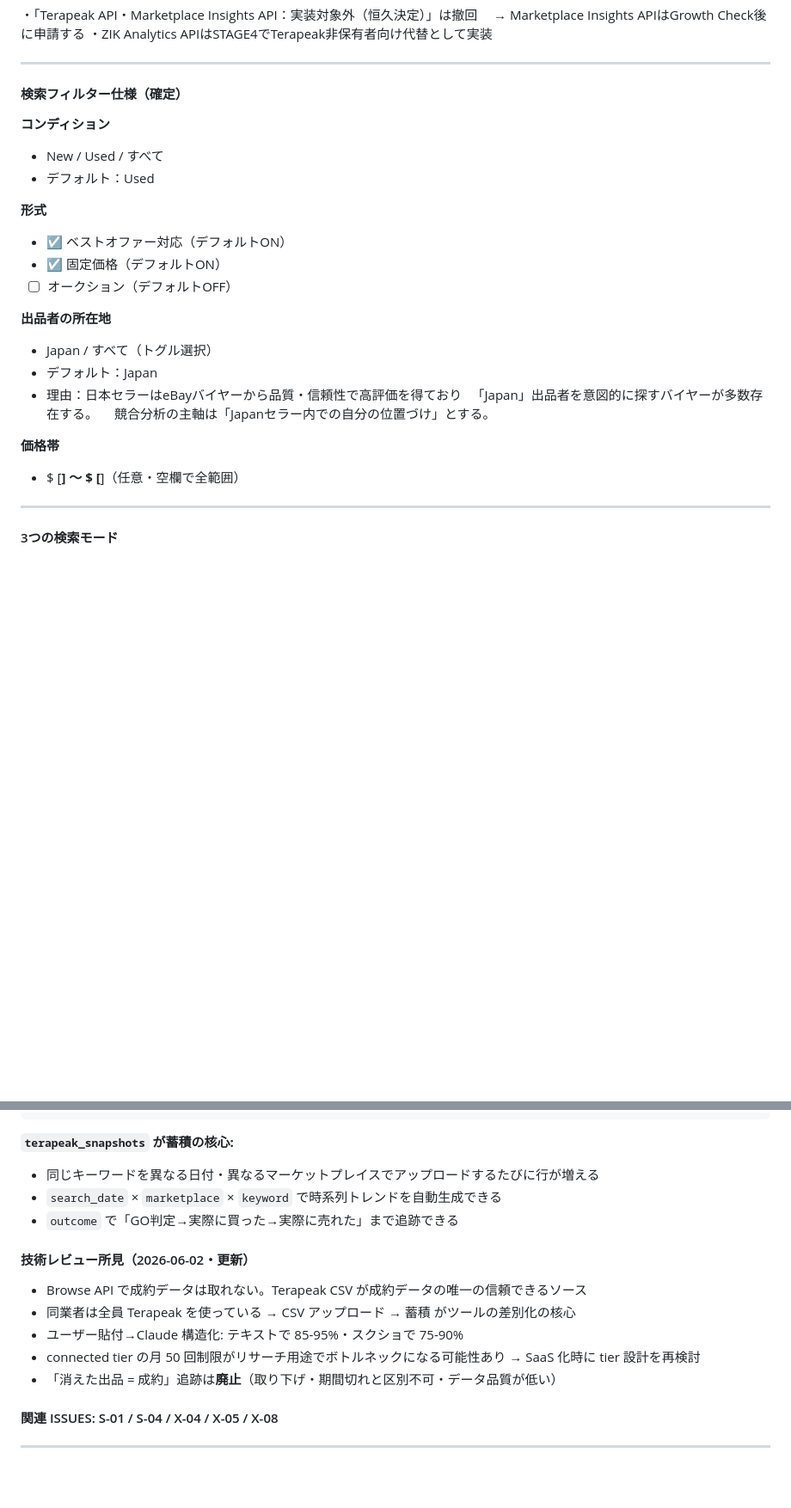
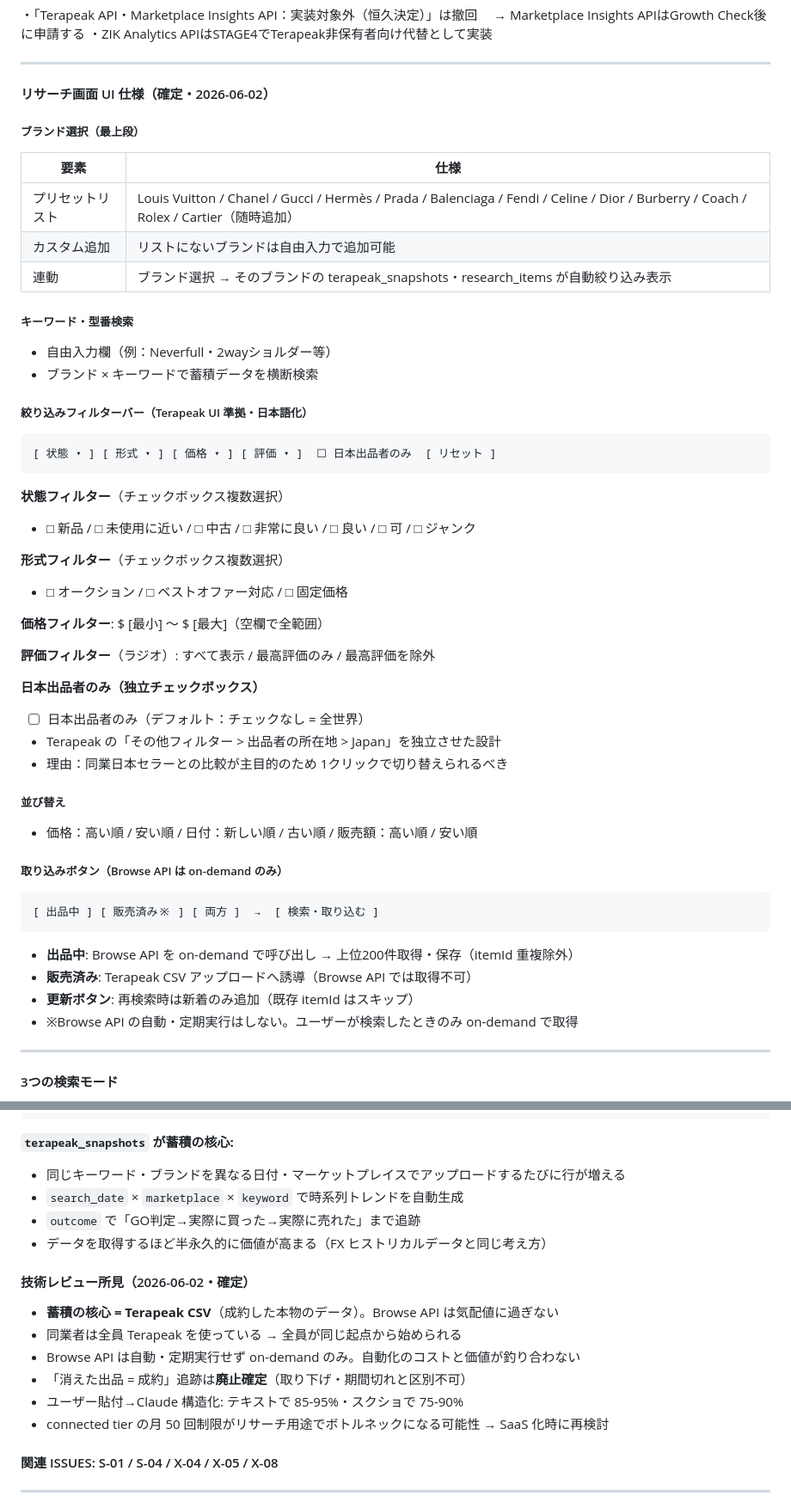
Before and after one commit to onceayeark-hash/brand-analytics, a Markdown page: CLAUDE.md, 2 parts joined by grey strips. Shown at 86% size. Rendered like a GitHub page; blank space fills up the shorter version.

Commit message:
STAGE3設計確定：Terapeak蓄積型アーキテクチャ・リサーチUI仕様
蓄積の核心をTerapeak CSVに確定（FXヒストリカルデータ相当）
Browse APIはon-demandのみ（自動・定期実行なし）
消えた出品追跡廃止確定

リサーチ画面UI仕様追加：
ブランド選択（プリセット13ブランド＋カスタム）
フィルターバー（Terapeak UI準拠・日本語化）
日本出品者のみチェックボックス（独立配置）
並び替え（価格・日付・販売額）
取り込みボタン（出品中/販売済み/両方）

ISSUES.md: RES-08〜11新規追加

Co-Authored-By: Claude Sonnet 4.6 <noreply@anthropic.com>

````diff
--- a/CLAUDE.md
+++ b/CLAUDE.md
@@ -548,26 +548,54 @@ eBay各国マーケットプレイスの競合出品データを
 
 ---
 
-#### 検索フィルター仕様（確定）
-
-**コンディション**
-- New / Used / すべて
-- デフォルト：Used
-
-**形式**
-- ☑ ベストオファー対応（デフォルトON）
-- ☑ 固定価格（デフォルトON）
-- ☐ オークション（デフォルトOFF）
-
-**出品者の所在地**
-- Japan / すべて（トグル選択）
-- デフォルト：Japan
-- 理由：日本セラーはeBayバイヤーから品質・信頼性で高評価を得ており
-　「Japan」出品者を意図的に探すバイヤーが多数存在する。
-　競合分析の主軸は「Japanセラー内での自分の位置づけ」とする。
-
-**価格帯**
-- $ [____] 〜 $ [____]（任意・空欄で全範囲）
+#### リサーチ画面 UI 仕様（確定・2026-06-02）
+
+##### ブランド選択（最上段）
+
+| 要素 | 仕様 |
+|---|---|
+| プリセットリスト | Louis Vuitton / Chanel / Gucci / Hermès / Prada / Balenciaga / Fendi / Celine / Dior / Burberry / Coach / Rolex / Cartier（随時追加） |
+| カスタム追加 | リストにないブランドは自由入力で追加可能 |
+| 連動 | ブランド選択 → そのブランドの terapeak_snapshots・research_items が自動絞り込み表示 |
+
+##### キーワード・型番検索
+
+- 自由入力欄（例：Neverfull・2wayショルダー等）
+- ブランド × キーワードで蓄積データを横断検索
+
+##### 絞り込みフィルターバー（Terapeak UI 準拠・日本語化）
+
+```
+[ 状態 ▾ ] [ 形式 ▾ ] [ 価格 ▾ ] [ 評価 ▾ ]  ☐ 日本出品者のみ  [ リセット ]
+```
+
+**状態フィルター**（チェックボックス複数選択）
+- □ 新品 / □ 未使用に近い / □ 中古 / □ 非常に良い / □ 良い / □ 可 / □ ジャンク
+
+**形式フィルター**（チェックボックス複数選択）
+- □ オークション / □ ベストオファー対応 / □ 固定価格
+
+**価格フィルター**: $ [最小] 〜 $ [最大]（空欄で全範囲）
+
+**評価フィルター**（ラジオ）: すべて表示 / 最高評価のみ / 最高評価を除外
+
+**日本出品者のみ（独立チェックボックス）**
+- ☐ 日本出品者のみ（デフォルト：チェックなし = 全世界）
+- Terapeak の「その他フィルター > 出品者の所在地 > Japan」を独立させた設計
+- 理由：同業日本セラーとの比較が主目的のため 1クリックで切り替えられるべき
+
+##### 並び替え
+- 価格：高い順 / 安い順 / 日付：新しい順 / 古い順 / 販売額：高い順 / 安い順
+
+##### 取り込みボタン（Browse API は on-demand のみ）
+
+```
+[ 出品中 ] [ 販売済み※ ] [ 両方 ]  →  [ 検索・取り込む ]
+```
+- **出品中**: Browse API を on-demand で呼び出し → 上位200件取得・保存（itemId 重複除外）
+- **販売済み**: Terapeak CSV アップロードへ誘導（Browse API では取得不可）
+- **更新ボタン**: 再検索時は新着のみ追加（既存 itemId はスキップ）
+- ※Browse API の自動・定期実行はしない。ユーザーが検索したときのみ on-demand で取得
 
 ---
 
@@ -749,16 +793,18 @@ CREATE POLICY "users_own_research"  ON research_items     USING (user_id = auth.
 ```
 
 **`terapeak_snapshots` が蓄積の核心:**
-- 同じキーワードを異なる日付・異なるマーケットプレイスでアップロードするたびに行が増える
-- `search_date` × `marketplace` × `keyword` で時系列トレンドを自動生成できる
-- `outcome` で「GO判定→実際に買った→実際に売れた」まで追跡できる
-
-#### 技術レビュー所見（2026-06-02・更新）
-- Browse API で成約データは取れない。Terapeak CSV が成約データの唯一の信頼できるソース
-- 同業者は全員 Terapeak を使っている → CSV アップロード → 蓄積 がツールの差別化の核心
+- 同じキーワード・ブランドを異なる日付・マーケットプレイスでアップロードするたびに行が増える
+- `search_date` × `marketplace` × `keyword` で時系列トレンドを自動生成
+- `outcome` で「GO判定→実際に買った→実際に売れた」まで追跡
+- データを取得するほど半永久的に価値が高まる（FX ヒストリカルデータと同じ考え方）
+
+#### 技術レビュー所見（2026-06-02・確定）
+- **蓄積の核心 = Terapeak CSV**（成約した本物のデータ）。Browse API は気配値に過ぎない
+- 同業者は全員 Terapeak を使っている → 全員が同じ起点から始められる
+- Browse API は自動・定期実行せず on-demand のみ。自動化のコストと価値が釣り合わない
+- 「消えた出品 = 成約」追跡は**廃止確定**（取り下げ・期間切れと区別不可）
 - ユーザー貼付→Claude 構造化: テキストで 85-95%・スクショで 75-90%
-- connected tier の月 50 回制限がリサーチ用途でボトルネックになる可能性あり → SaaS 化時に tier 設計を再検討
-- 「消えた出品 = 成約」追跡は**廃止**（取り下げ・期間切れと区別不可・データ品質が低い）
+- connected tier の月 50 回制限がリサーチ用途でボトルネックになる可能性 → SaaS 化時に再検討
 
 #### 関連 ISSUES: S-01 / S-04 / X-04 / X-05 / X-08
 
````
Also changed, not shown: other parts of CLAUDE.md (+19 -3 lines), ISSUES.md (+7 -3 lines).
